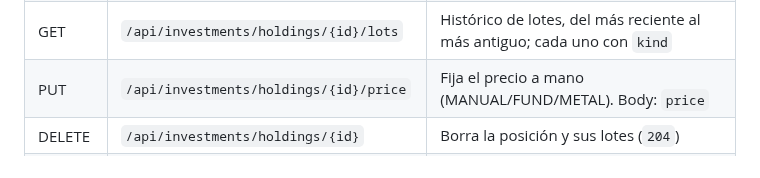
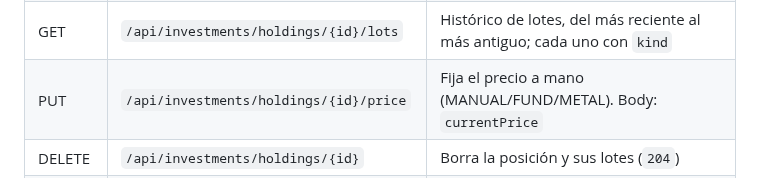
Before and after one commit to devPatuel/senda, a Markdown page: docs/api.md, the part around the change. Rendered like a GitHub page.

```diff
--- a/docs/api.md
+++ b/docs/api.md
@@ -530,7 +530,7 @@ alfanumérico.
 | GET | `/api/investments/holdings/{id}` | Una posición |
 | POST | `/api/investments/holdings/{id}/buys` | Registra una compra (`201`): recalcula cantidad y coste medio y guarda un lote. Body: `quantity`, `unitPrice`, `date` y `kind` opcional (`BUY` \| `REWARD`, por defecto `BUY`; otro valor → `400`) |
 | GET | `/api/investments/holdings/{id}/lots` | Histórico de lotes, del más reciente al más antiguo; cada uno con `kind` |
-| PUT | `/api/investments/holdings/{id}/price` | Fija el precio a mano (MANUAL/FUND/METAL). Body: `price` |
+| PUT | `/api/investments/holdings/{id}/price` | Fija el precio a mano (MANUAL/FUND/METAL). Body: `currentPrice` |
 | DELETE | `/api/investments/holdings/{id}` | Borra la posición y sus lotes (`204`) |
 | POST | `/api/investments/refresh-prices` | Refresca los precios CRYPTO de las posiciones y devuelve la lista actualizada |
 
```
Also changed, not shown: README.md (+13 -0 lines), docs/capturas/inicio.png (added), docs/capturas/inversiones.png (added), docs/capturas/movimientos.png (added), docs/capturas/patrimonio.png (added), docs/capturas/recurrentes.png (added).
